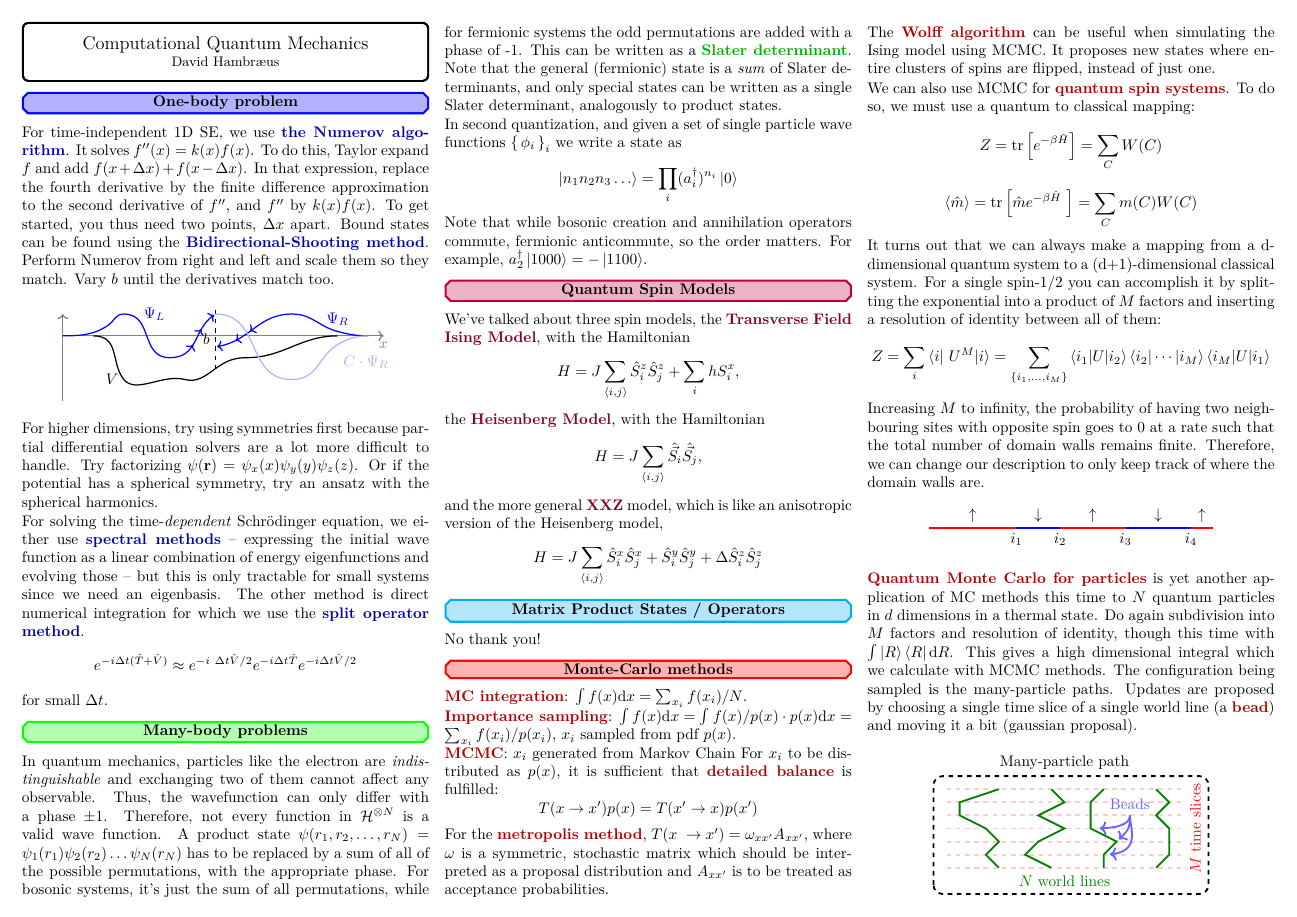
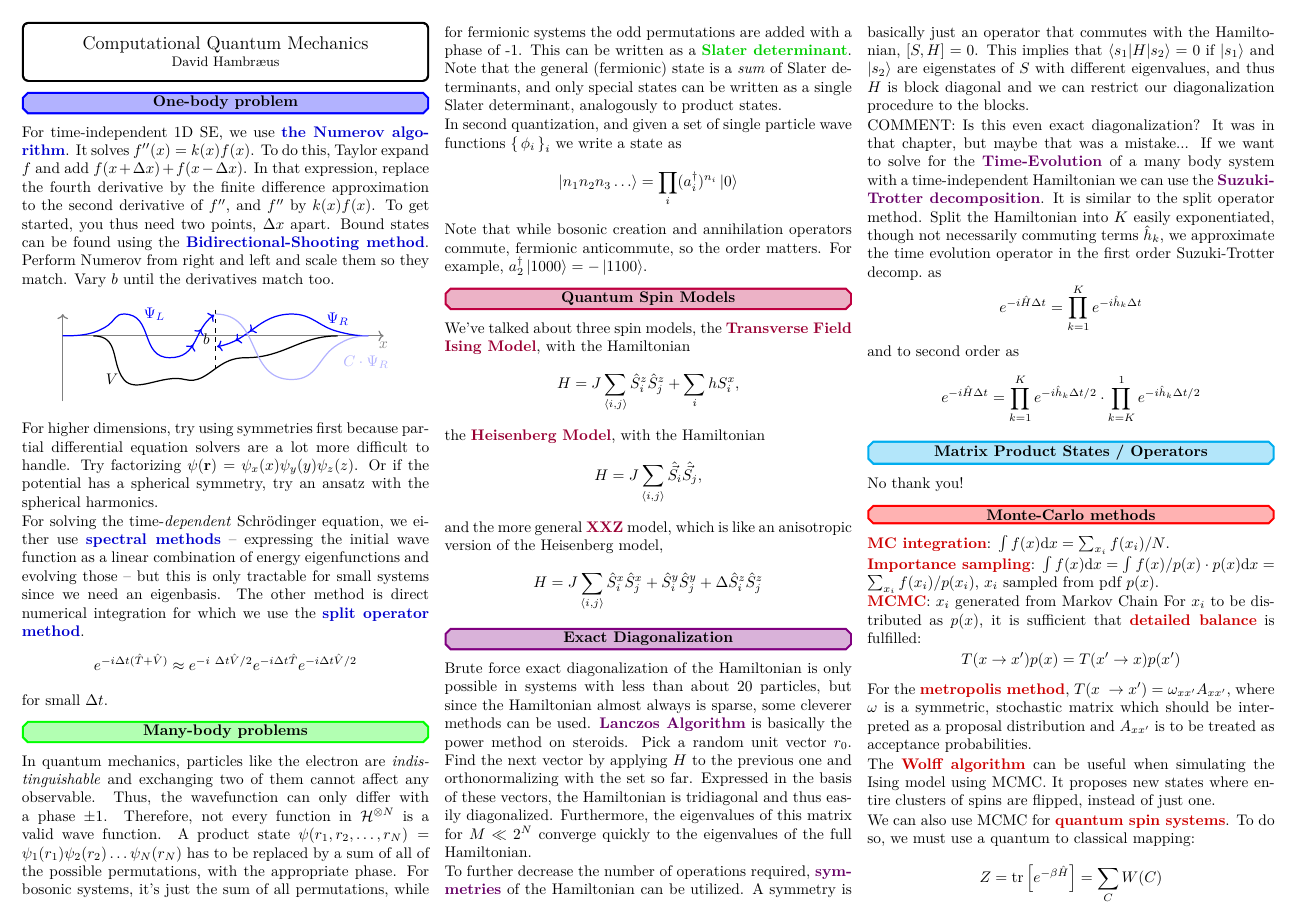
Before and after one commit to hamdav/latex-cheatsheet-cqp, a LaTeX document (main.tex): page 1 of 2. The pictures show the PDF file main.pdf that the author committed with the source.

Commit message:
Exact diagonalization and time evolution
I'm thinking of splitting the time evolution part into a separate thing.
I'm also considering instead merging spin models and exact
diagonalization into the many body problems chapter...

```diff
--- a/main.tex
+++ b/main.tex
@@ -127,6 +127,43 @@ the Heisenberg model,
 	S_j^y + \Delta \hat S_i^z \hat S_j^z
 \]
 
+\topic{violet}{Exact Diagonalization}
+
+Brute force exact diagonalization of the Hamiltonian is only possible in
+systems with less than about 20 particles, but since the Hamiltonian almost
+always is sparse, some cleverer methods can be used.
+\cbf{Lanczos Algorithm} is basically the power method on steroids.
+Pick a random unit vector $r_0$. Find the next vector by applying $H$ to the
+previous one and orthonormalizing with the set so far.
+Expressed in the basis of these vectors, the Hamiltonian is tridiagonal and thus
+easily diagonalized.
+Furthermore, the eigenvalues of this matrix for $M \ll 2^N$ converge quickly to
+the eigenvalues of the full Hamiltonian.
+
+To further decrease the number of operations required, \cbf{symmetries} of the
+Hamiltonian can be utilized.
+A symmetry is basically just an operator that commutes with the Hamiltonian,
+$[S,H]=0$.
+This implies that $\braket{s_1|H|s_2} = 0$ if $\ket{s_1}$ and $\ket{s_2}$ are
+eigenstates of $S$ with different eigenvalues, and thus $H$ is block diagonal
+and we can restrict our diagonalization procedure to the blocks.
+
+COMMENT: Is this even exact diagonalization? It was in that chapter, but maybe
+that was a mistake...
+If we want to solve for the \cbf{Time-Evolution} of a many body system with a
+time-independent Hamiltonian we can use the \cbf{Suzuki-Trotter decomposition}.
+It is similar to the split operator method.
+Split the Hamiltonian into $K$ easily exponentiated, though not necessarily
+commuting terms $\hat h_k$, we approximate the time evolution operator in the
+first order Suzuki-Trotter decomp.\ as
+\[
+	e^{-i\hat H\Delta t} = \prod_{k=1}^K e^{-i\hat h_k \Delta t}
+\]
+and to second order as
+\[
+	e^{-i\hat H\Delta t} = \prod_{k=1}^K e^{-i\hat h_k \Delta t/2} \cdot
+	\prod_{k=K}^1 e^{-i\hat h_k \Delta t/2}
+\]
 
 \topic{cyan}{Matrix Product States / Operators}
 
```
Also changed, not shown: main.pdf, main.tex (2 more changed lines).
